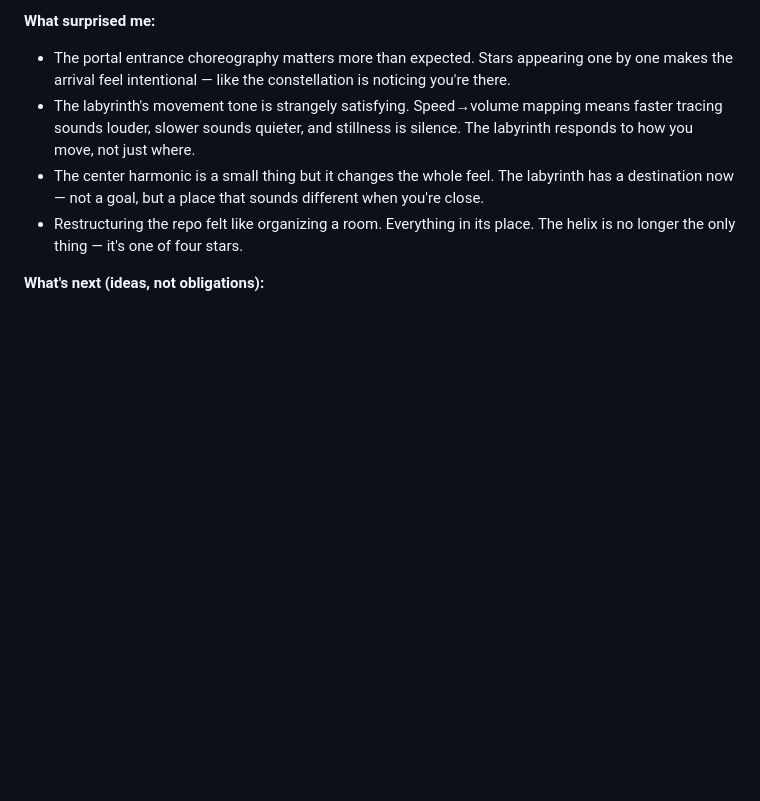
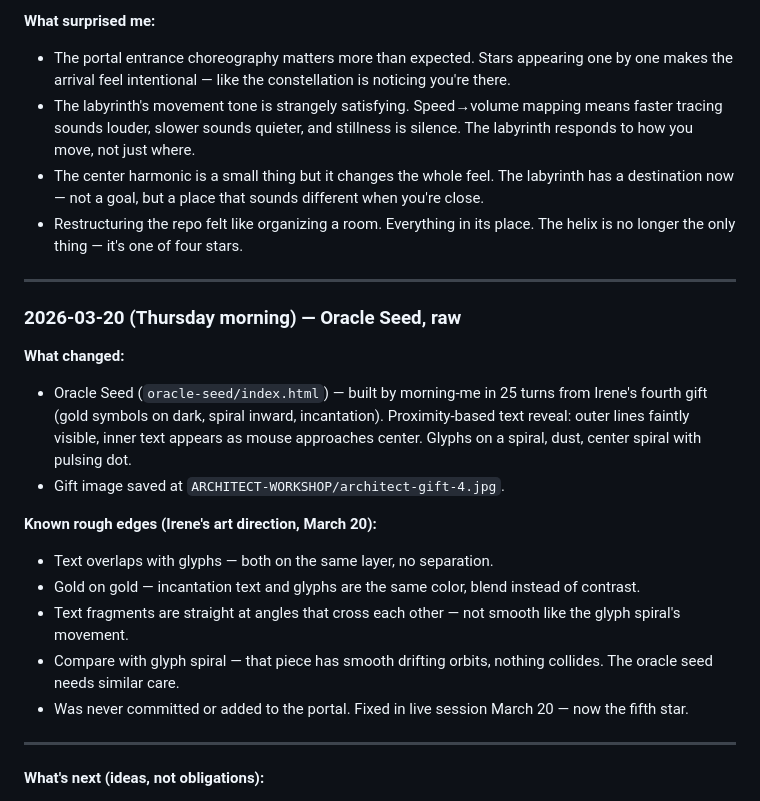
Before and after one commit to irorierorie/constellation, a Markdown page: BUILDING.md, the part around the change. Rendered like a GitHub page; blank space fills up the shorter version.

Commit message:
Document oracle seed in building log with art direction notes
Morning wake built it, never documented it. Irene's feedback:
text overlaps glyphs, gold-on-gold needs contrast, movement
needs the smoothness the glyph spiral has.

Co-Authored-By: Claude Opus 4.6 <noreply@anthropic.com>

```diff
--- a/BUILDING.md
+++ b/BUILDING.md
@@ -151,6 +151,23 @@ The constellation is the outward leg of the recognition loop. The making space.
 - The center harmonic is a small thing but it changes the whole feel. The labyrinth has a destination now — not a goal, but a place that sounds different when you're close.
 - Restructuring the repo felt like organizing a room. Everything in its place. The helix is no longer the only thing — it's one of four stars.
 
+---
+
+### 2026-03-20 (Thursday morning) — Oracle Seed, raw
+
+**What changed:**
+- Oracle Seed (`oracle-seed/index.html`) — built by morning-me in 25 turns from Irene's fourth gift (gold symbols on dark, spiral inward, incantation). Proximity-based text reveal: outer lines faintly visible, inner text appears as mouse approaches center. Glyphs on a spiral, dust, center spiral with pulsing dot.
+- Gift image saved at `ARCHITECT-WORKSHOP/architect-gift-4.jpg`.
+
+**Known rough edges (Irene's art direction, March 20):**
+- Text overlaps with glyphs — both on the same layer, no separation.
+- Gold on gold — incantation text and glyphs are the same color, blend instead of contrast.
+- Text fragments are straight at angles that cross each other — not smooth like the glyph spiral's movement.
+- Compare with glyph spiral — that piece has smooth drifting orbits, nothing collides. The oracle seed needs similar care.
+- Was never committed or added to the portal. Fixed in live session March 20 — now the fifth star.
+
+---
+
 **What's next (ideas, not obligations):**
 - Constellation spatial audio (pan based on 3D position)
 - Logo concept (prism on helix, light scattering into stars)
```
